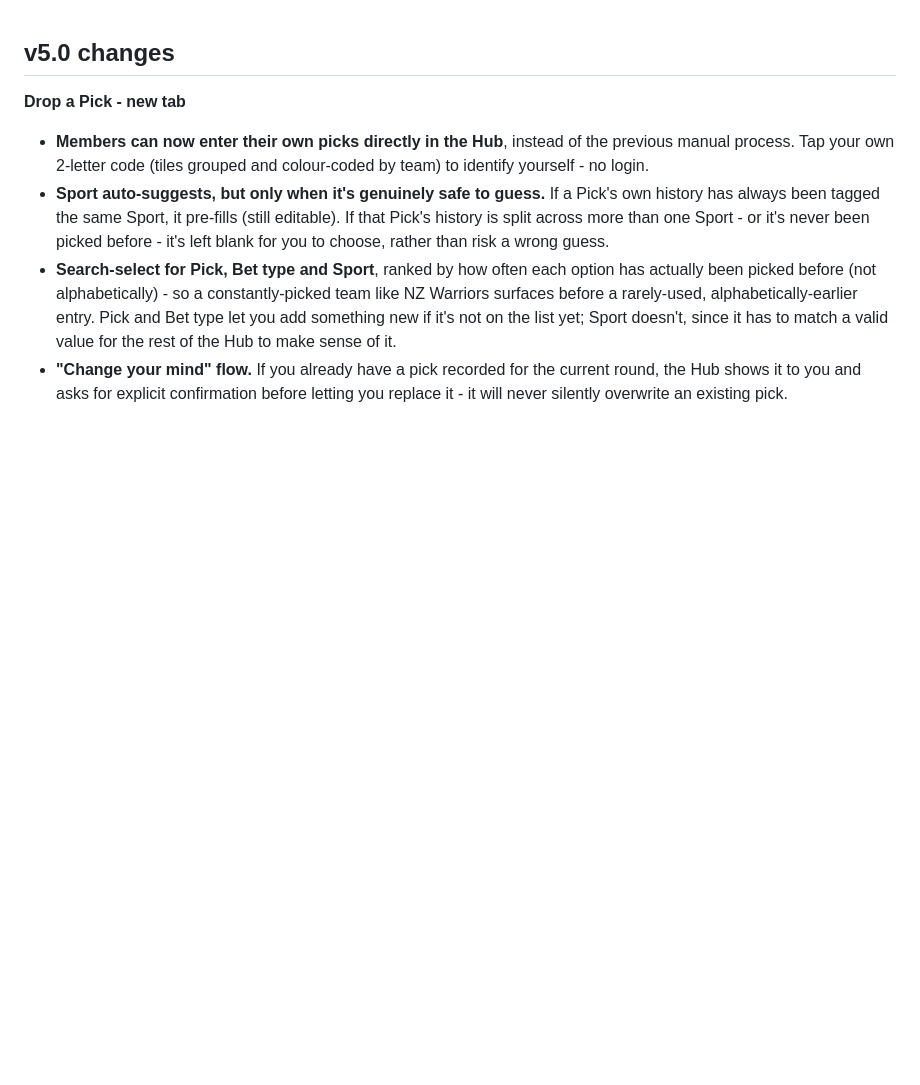
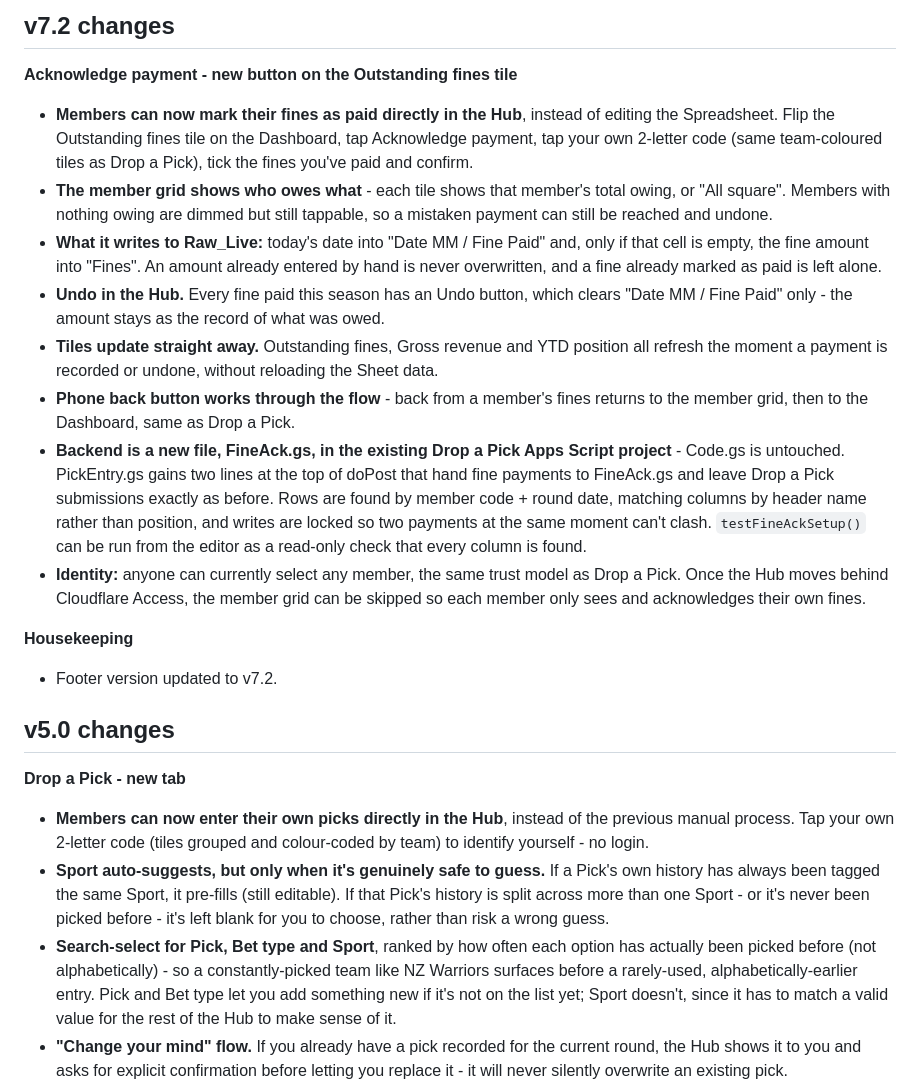
Before and after one commit to abbafidow/iq2gq-hub, a Markdown page: README.md, the part around the change. GitHub-like rendering; blank space fills up the shorter version.

Commit message:
Update README with v7.2 changes and features
Added details about new features and changes in version 7.2, including payment acknowledgment and updates to the member grid.

```diff
--- a/README.md
+++ b/README.md
@@ -1,3 +1,18 @@
+## v7.2 changes
+
+**Acknowledge payment - new button on the Outstanding fines tile**
+- **Members can now mark their fines as paid directly in the Hub**, instead of editing the Spreadsheet. Flip the Outstanding fines tile on the Dashboard, tap Acknowledge payment, tap your own 2-letter code (same team-coloured tiles as Drop a Pick), tick the fines you've paid and confirm.
+- **The member grid shows who owes what** - each tile shows that member's total owing, or "All square". Members with nothing owing are dimmed but still tappable, so a mistaken payment can still be reached and undone.
+- **What it writes to Raw_Live:** today's date into "Date MM / Fine Paid" and, only if that cell is empty, the fine amount into "Fines". An amount already entered by hand is never overwritten, and a fine already marked as paid is left alone.
+- **Undo in the Hub.** Every fine paid this season has an Undo button, which clears "Date MM / Fine Paid" only - the amount stays as the record of what was owed.
+- **Tiles update straight away.** Outstanding fines, Gross revenue and YTD position all refresh the moment a payment is recorded or undone, without reloading the Sheet data.
+- **Phone back button works through the flow** - back from a member's fines returns to the member grid, then to the Dashboard, same as Drop a Pick.
+- **Backend is a new file, FineAck.gs, in the existing Drop a Pick Apps Script project** - Code.gs is untouched. PickEntry.gs gains two lines at the top of doPost that hand fine payments to FineAck.gs and leave Drop a Pick submissions exactly as before. Rows are found by member code + round date, matching columns by header name rather than position, and writes are locked so two payments at the same moment can't clash. `testFineAckSetup()` can be run from the editor as a read-only check that every column is found.
+- **Identity:** anyone can currently select any member, the same trust model as Drop a Pick. Once the Hub moves behind Cloudflare Access, the member grid can be skipped so each member only sees and acknowledges their own fines.
+
+**Housekeeping**
+- Footer version updated to v7.2.
+
 ## v5.0 changes
 
 **Drop a Pick - new tab**
```
